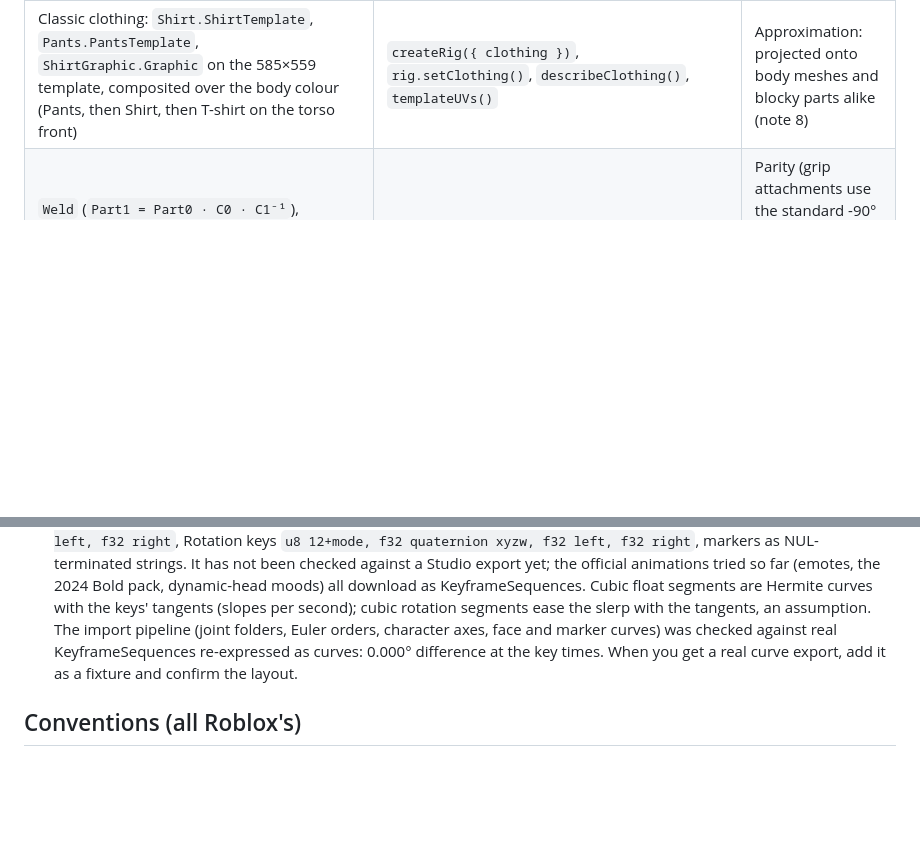
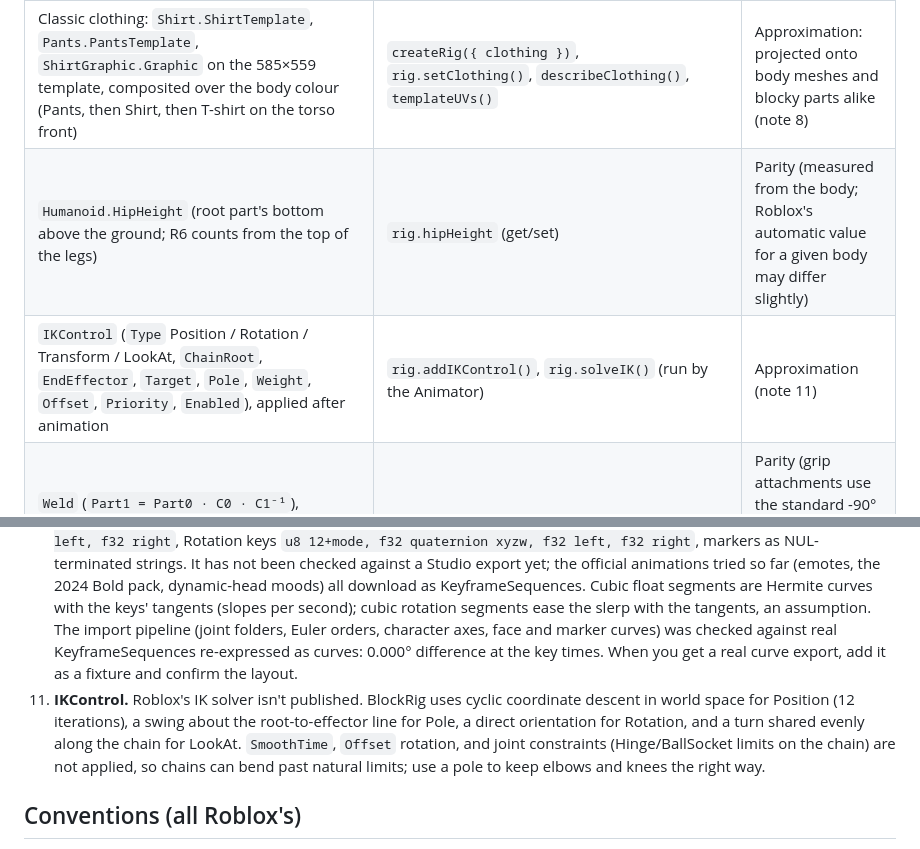
Before and after one commit to dimasma0305/blockrig, a Markdown page: AGENTS.md, 2 parts joined by grey strips. Drawn GitHub-style; blank space fills up the shorter version.

```diff
--- a/AGENTS.md
+++ b/AGENTS.md
@@ -45,6 +45,8 @@ Keep this table current. **Parity** means it behaves like Roblox. **Approximatio
 | Body packages: MeshParts in `R15ArtistIntent` / `R15Fixed` with `OriginalSize`, `MeshId`, `TextureID`, attachments; mesh fitted to `Size` | `describeBodyParts()` + `createRig({ bodyParts })` | Parity (attachment rotations ignored, note 2) |
 | `BodyColors`: `HeadColor3`, `TorsoColor3`, `Left/RightArmColor3`, `Left/RightLegColor3` | `createRig({ bodyColors })`, `rig.setBodyColors()`, `describeBodyColors()` | Parity (Color3; legacy BrickColor numbers not mapped) |
 | Classic clothing: `Shirt.ShirtTemplate`, `Pants.PantsTemplate`, `ShirtGraphic.Graphic` on the 585×559 template, composited over the body colour (Pants, then Shirt, then T-shirt on the torso front) | `createRig({ clothing })`, `rig.setClothing()`, `describeClothing()`, `templateUVs()` | Approximation: projected onto body meshes and blocky parts alike (note 8) |
+| `Humanoid.HipHeight` (root part's bottom above the ground; R6 counts from the top of the legs) | `rig.hipHeight` (get/set) | Parity (measured from the body; Roblox's automatic value for a given body may differ slightly) |
+| `IKControl` (`Type` Position / Rotation / Transform / LookAt, `ChainRoot`, `EndEffector`, `Target`, `Pole`, `Weight`, `Offset`, `Priority`, `Enabled`), applied after animation | `rig.addIKControl()`, `rig.solveIK()` (run by the Animator) | Approximation (note 11) |
 | `Weld` (`Part1 = Part0 · C0 · C1⁻¹`), `RigidConstraint` (attachment to attachment), `Humanoid:EquipTool` (RightGrip weld: Part0 RightHand / Right Arm, C0 = RightGripAttachment, C1 = `Tool.Grip`), `Part.CFrame` | `rig.weld()`, `rig.attachTo()`, `rig.equipTool()` / `unequipTool()`, `describeTool()`, `rig.partCFrame()` | Parity (grip attachments use the standard -90° X orientation unless a body package gives its own; parts' CFrames are their bind-pose centres) |
 | `Humanoid:AddAccessory()`: weld so `Handle = Part · BodyAtt · HandleAtt⁻¹` | `rig.addAccessory()` / `accessoryWeld()`, head and body attachments (`rig.bodyAttachments`) | Parity (blocky bodies place body attachments on part faces, note 8) |
 | Head assets: `SpecialMesh` (FileMesh, `MeshId`, `Scale`, `Offset`) plus the head's own attachment Vector3Values; the head is placed by its `NeckRigAttachment` | `describeHead()` + `rig.setHead()`; later accessories weld to the new head's attachments | Parity (classic heads without the values fall back to a 0.6-stud centre) |
@@ -76,6 +78,7 @@ Keep this table current. **Parity** means it behaves like Roblox. **Approximatio
 8. **Clothing on R15 bodies.** Roblox composites classic clothing into per-limb textures that R15 body meshes are UV-mapped to (each limb's parts share one UV square: upper part on top, lower part below, hand or foot at the bottom). That composite layout isn't published, so BlockRig projects the template onto every body part instead: each triangle takes the template face its normal points to, and its height down the limb (or torso) picks the row, split between the parts by their heights. Checked against the official ROBLOX Boy and Woman packages with Roblox-made clothing; seams can differ from Roblox's on rounded meshes. If the composite layout becomes known, map mesh UVs to it instead. Default body attachments on blocky bodies sit on the part faces (front/back of the torso, bottom of the hands and feet); a body package's own attachments replace them. A body part's `TextureID` is drawn under the clothing, over the body colour.
 9. **Dynamic heads.** BlockRig poses a FACS head by moving each vertex by its skinned bones' summed offsets (all control columns times their values, correctives as the product of their controls), which equals skinning when the face bones only translate, as on the official heads checked (*Woman Face*, *Man Face*: 59 `trans_only_joint`s). The rx/ry/rz matrices are parsed but not applied; heads whose FACS rotates bones need real skinning about each bone's pivot. Controls clamp to 0..1. Download dynamic heads with the `Roblox-AssetFormat: avatar_meshpart_head` header to get the MeshPart (with FACS) rather than the static SpecialMesh fallback.
 10. **CurveAnimation.** The `ValuesAndTimes` key layout comes from the community description in rbx-dom (rojo-rbx/rbx-dom#657, unmerged): values then times, 2400 ticks per second, Float keys `u8 mode, u8 tangent mode, f32 value, f32 left, f32 right`, Rotation keys `u8 12+mode, f32 quaternion xyzw, f32 left, f32 right`, markers as NUL-terminated strings. It has not been checked against a Studio export yet; the official animations tried so far (emotes, the 2024 Bold pack, dynamic-head moods) all download as KeyframeSequences. Cubic float segments are Hermite curves with the keys' tangents (slopes per second); cubic rotation segments ease the slerp with the tangents, an assumption. The import pipeline (joint folders, Euler orders, character axes, face and marker curves) was checked against real KeyframeSequences re-expressed as curves: 0.000° difference at the key times. When you get a real curve export, add it as a fixture and confirm the layout.
+11. **IKControl.** Roblox's IK solver isn't published. BlockRig uses cyclic coordinate descent in world space for Position (12 iterations), a swing about the root-to-effector line for Pole, a direct orientation for Rotation, and a turn shared evenly along the chain for LookAt. `SmoothTime`, `Offset` rotation, and joint constraints (Hinge/BallSocket limits on the chain) are not applied, so chains can bend past natural limits; use a pole to keep elbows and knees the right way.
 
 ## Conventions (all Roblox's)
 
```
Also changed, not shown: CHANGELOG.md (+4 -1 lines), README.md (+22 -2 lines), docs/ik.png (added), 9 other files.
